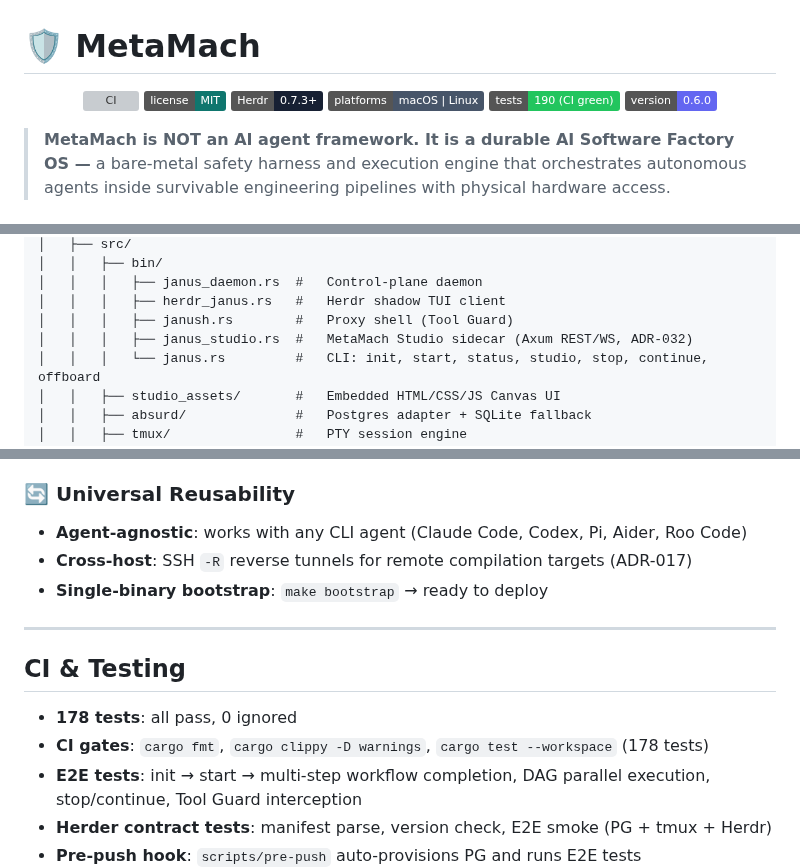
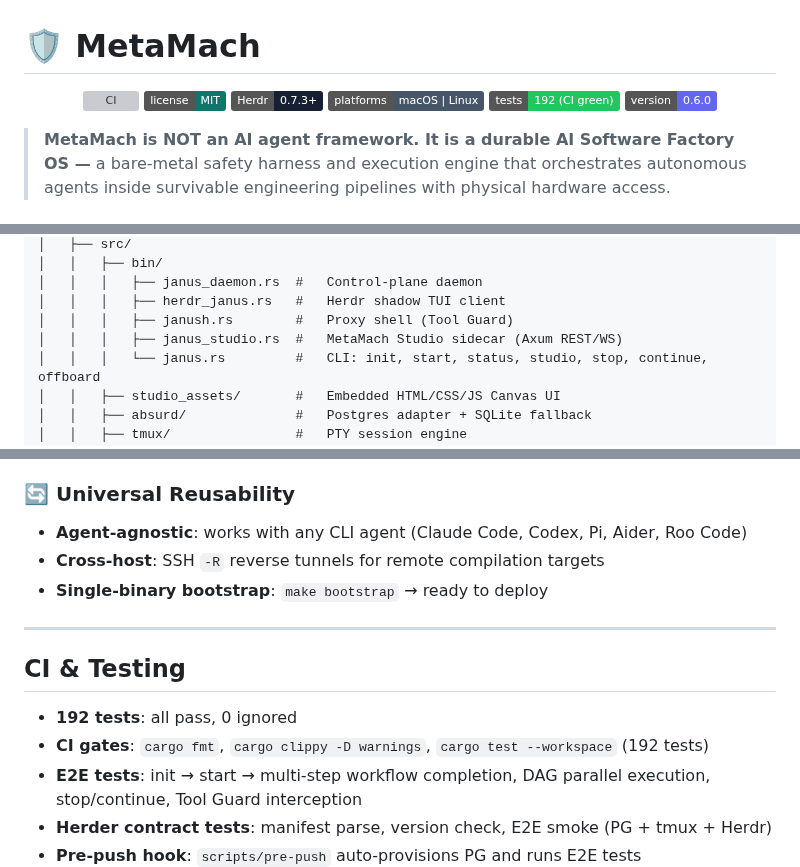
Before and after one commit to hughguan/MetaMach, a Markdown page: README.md, 3 parts joined by grey strips. Rendered like a GitHub page; badges without logos; grey boxes are pictures that could not be loaded.

Commit message:
docs: remove ADR-xxx references from README.md and sync test counts (9 integration test files, 192 total tests)

```diff
--- a/README.md
+++ b/README.md
@@ -5,7 +5,7 @@
   <a href="LICENSE"><img alt="License: MIT" src="https://img.shields.io/badge/license-MIT-0f766e.svg"></a>
   <a href="https://github.com/ogulcancelik/herdr"><img alt="Herdr 0.7.3+" src="https://img.shields.io/badge/Herdr-0.7.3%2B-172033.svg"></a>
   <img alt="macOS & Linux" src="https://img.shields.io/badge/platforms-macOS%20%7C%20Linux-475569.svg">
-  <img alt="Tests: 190" src="https://img.shields.io/badge/tests-190%20(CI%20green)-22c55e.svg">
+  <img alt="Tests: 192" src="https://img.shields.io/badge/tests-192%20(CI%20green)-22c55e.svg">
   <img alt="Version: 0.6.0" src="https://img.shields.io/badge/version-0.6.0-6366f1.svg">
 </p>
 
@@ -82,7 +82,7 @@ metamach/
 │   │   │   ├── janus_daemon.rs  #   Control-plane daemon
 │   │   │   ├── herdr_janus.rs   #   Herdr shadow TUI client
 │   │   │   ├── janush.rs        #   Proxy shell (Tool Guard)
-│   │   │   ├── janus_studio.rs  #   MetaMach Studio sidecar (Axum REST/WS, ADR-032)
+│   │   │   ├── janus_studio.rs  #   MetaMach Studio sidecar (Axum REST/WS)
 │   │   │   └── janus.rs         #   CLI: init, start, status, studio, stop, continue, offboard
 │   │   ├── studio_assets/       #   Embedded HTML/CSS/JS Canvas UI
 │   │   ├── absurd/              #   Postgres adapter + SQLite fallback
@@ -354,15 +354,15 @@ trail, git-commits `production_report.md`, and marks the blueprint `OFFBOARDED`.
 
 ### 🔄 Universal Reusability
 - **Agent-agnostic**: works with any CLI agent (Claude Code, Codex, Pi, Aider, Roo Code)
-- **Cross-host**: SSH `-R` reverse tunnels for remote compilation targets (ADR-017)
+- **Cross-host**: SSH `-R` reverse tunnels for remote compilation targets
 - **Single-binary bootstrap**: `make bootstrap` → ready to deploy
 
 ---
 
 ## CI & Testing
 
-- **178 tests**: all pass, 0 ignored
-- **CI gates**: `cargo fmt`, `cargo clippy -D warnings`, `cargo test --workspace` (178 tests)
+- **192 tests**: all pass, 0 ignored
+- **CI gates**: `cargo fmt`, `cargo clippy -D warnings`, `cargo test --workspace` (192 tests)
 - **E2E tests**: init → start → multi-step workflow completion, DAG parallel execution, stop/continue, Tool Guard interception
 - **Herder contract tests**: manifest parse, version check, E2E smoke (PG + tmux + Herdr)
 - **Pre-push hook**: `scripts/pre-push` auto-provisions PG and runs E2E tests
```
Also changed, not shown: other parts of README.md (+5 -5 lines), AGENTS.md (+3 -3 lines), CLAUDE.md (+2 -2 lines).
